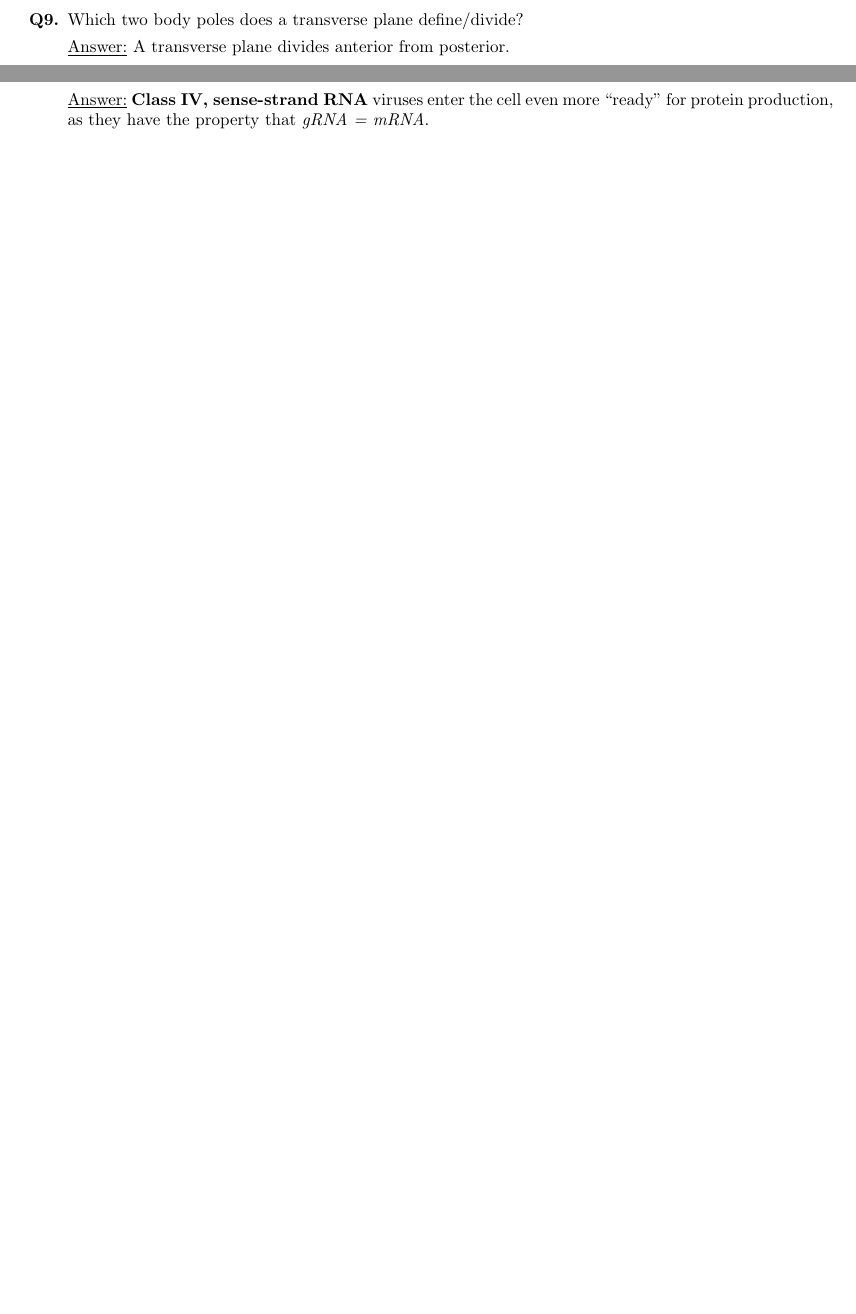
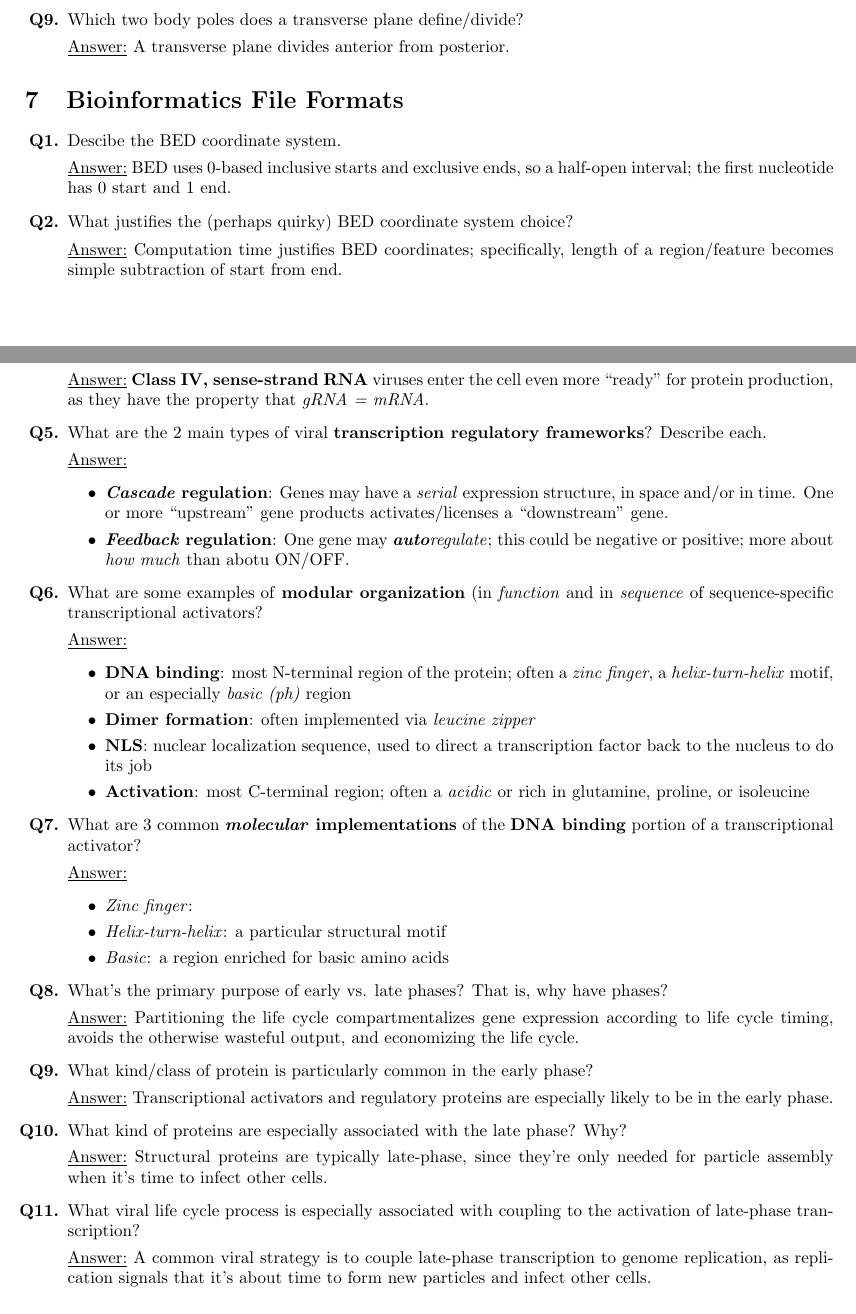
Before and after one commit to vreuter/autoquiz, a LaTeX document (outputs/testQaOutAll.tex): two parts of pages 3 and 15 of 15, joined at a grey line, cut so that both start at the same text, the shorter picture padded with empty space. Compiled offline with pdfLaTeX.

Commit message:
update the running list of questions and answers

```diff
--- a/outputs/testQaOutAll.tex
+++ b/outputs/testQaOutAll.tex
@@ -177,6 +177,17 @@
   \item{Which two body poles does a transverse plane define/divide?}
     \begin{answered}
     A transverse plane divides anterior from posterior.
+    \end{answered}
+\end{QandA}
+\section{Bioinformatics File Formats}
+\begin{QandA}
+  \item{Descibe the BED coordinate system.}
+    \begin{answered}
+    BED uses 0-based inclusive starts and exclusive ends, so a half-open interval; the first nucleotide has 0 start and 1 end.
+    \end{answered}
+  \item{What justifies the (perhaps quirky) BED coordinate system choice?}
+    \begin{answered}
+    Computation time justifies BED coordinates; specifically, length of a region/feature becomes simple subtraction of start from end.
     \end{answered}
 \end{QandA}
 \section{Analytical Methods}
@@ -788,5 +799,45 @@
     \begin{answered}
     \textbf{Class IV, sense-strand RNA} viruses enter the cell even more \say{ready} for protein production, as they have the property that \textit{gRNA = mRNA}.
     \end{answered}
+  \item{What are the 2 main types of viral \textbf{transcription regulatory frameworks}? Describe each.}
+    \begin{answered}
+    \begin{itemize}
+      \item{\textbf{\textit{Cascade} regulation}: Genes may have a \textit{serial} expression structure, in space and/or in time. One or more \say{upstream} gene products activates/licenses a \say{downstream} gene.}
+      \item{\textbf{\textit{Feedback} regulation}: One gene may \textit{\textbf{auto}regulate}; this could be negative or positive; more about \textit{how much} than abotu ON/OFF.}
+    \end{itemize}
+    \end{answered}
+  \item{What are some examples of \textbf{modular organization} (in \textit{function} and in \textit{sequence} of sequence-specific transcriptional activators?}
+    \begin{answered}
+    \begin{itemize}
+      \item{\textbf{DNA binding}: most N-terminal region of the protein; often a \textit{zinc finger}, a \textit{helix-turn-helix} motif, or an especially \textit{basic (ph)} region}
+      \item{\textbf{Dimer formation}: often implemented via \textit{leucine zipper}}
+      \item{\textbf{NLS}: nuclear localization sequence, used to direct a transcription factor back to the nucleus to do its job}
+      \item{\textbf{Activation}: most C-terminal region; often a \textit{acidic} or rich in glutamine, proline, or isoleucine}
+    \end{itemize}
+    \end{answered}
+  \item{What are 3 common \textbf{\textit{molecular} implementations} of the \textbf{DNA binding} portion of a transcriptional activator?}
+    \begin{answered}
+    \begin{itemize}
+      \item{\textit{Zinc finger}: }
+      \item{\textit{Helix-turn-helix}: a particular structural motif}
+      \item{\textit{Basic}: a region enriched for basic amino acids}
+    \end{itemize}
+    \end{answered}
+  \item{What's the primary purpose of early vs. late phases? That is, why have phases?}
+    \begin{answered}
+    Partitioning the life cycle compartmentalizes gene expression according to life cycle timing, avoids the otherwise wasteful output, and economizing the life cycle.
+    \end{answered}
+  \item{What kind/class of protein is particularly common in the early phase?}
+    \begin{answered}
+    Transcriptional activators and regulatory proteins are especially likely to be in the early phase.
+    \end{answered}
+  \item{What kind of proteins are especially associated with the late phase? Why?}
+    \begin{answered}
+    Structural proteins are typically late-phase, since they're only needed for particle assembly when it's time to infect other cells.
+    \end{answered}
+  \item{What viral life cycle process is especially associated with coupling to the activation of late-phase transcription?}
+    \begin{answered}
+    A common viral strategy is to couple late-phase transcription to genome replication, as replication signals that it's about time to form new particles and infect other cells.
+    \end{answered}
 \end{QandA}
 \end{document}
```
Also changed, not shown: outputs/target/testQaOutAll.pdf.
